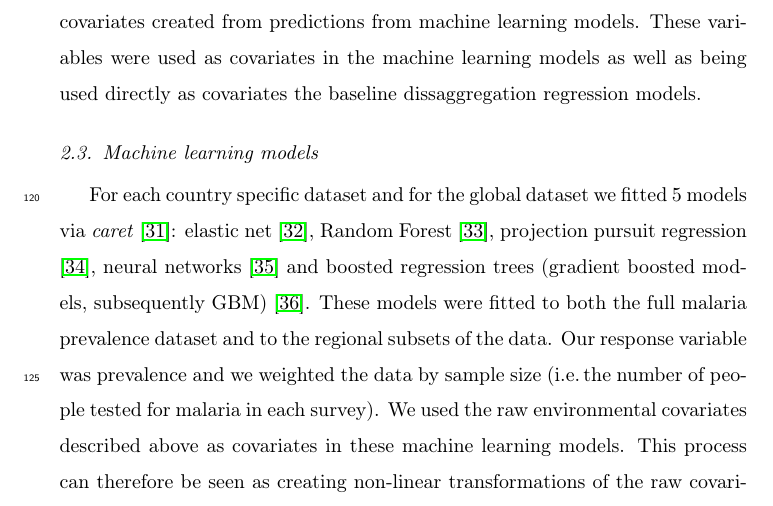
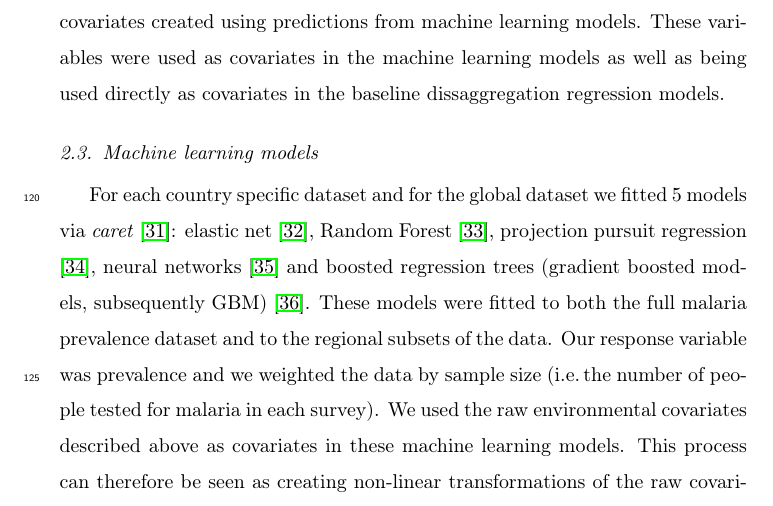
Before and after one commit to timcdlucas/polygon_ml_ms, a LaTeX paper (tim-lucas-model-ensembles.tex): part of page 6 of 24, cut so that both start at the same text. Compiled offline with pdfLaTeX.

Commit message:
Final suzanne comments.

```diff
--- a/tim-lucas-model-ensembles.tex
+++ b/tim-lucas-model-ensembles.tex
@@ -169,8 +169,8 @@ Population rasters for the remaining years were created by linear interpolation.
 We considered an initial suite of environmental and anthropological covariates, at a resolution of approximately $5 \times 5$ kilometres that included the annual mean and log standard deviation of land surface temperature, enhanced vegetation index, malaria parasite temperature suitability index, elevation, tasseled cap brightness, tasseled cap wetness, log accessibility to cities, log night lights and proportion of urban land cover \citep{weiss2014air, weiss2015re, weiss2018global}.
 Tasseled cap brightness and urban land cover were subsequently removed as they were highly correlated with other variables.
 The covariates were standardised and centered to have a mean of zero and a standard deviation of one.
-We refer to this set of transformed variables as the raw environmental covariates (even though some of the covariates are anthropogenic rather than environmental) to distinguish them from other covariates created from predictions from machine learning models.
-These variables were used as covariates in the machine learning models as well as being used directly as covariates the baseline dissaggregation regression models.
+We refer to this set of transformed variables as the raw environmental covariates (even though some of the covariates are anthropogenic rather than environmental) to distinguish them from other covariates created using predictions from machine learning models.
+These variables were used as covariates in the machine learning models as well as being used directly as covariates in the baseline dissaggregation regression models.
 
 
 
```
